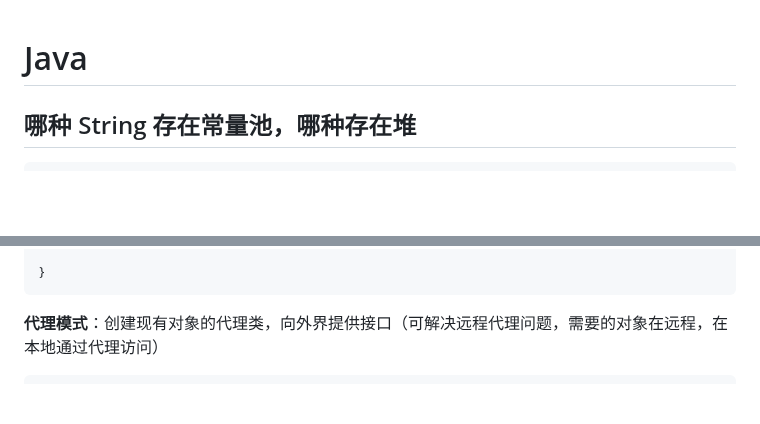
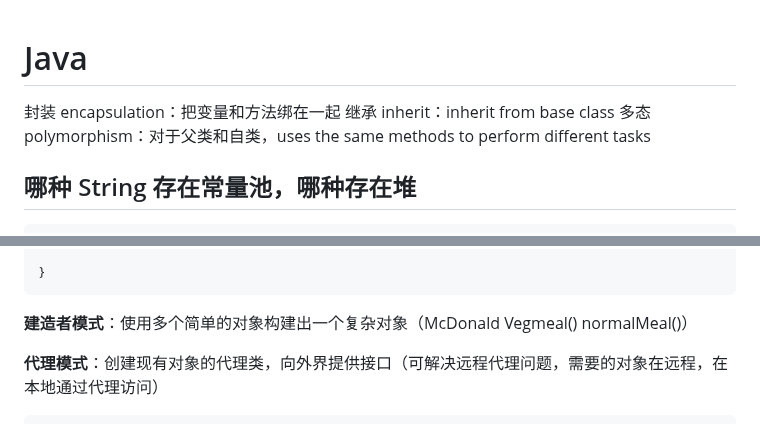
Before and after one commit to Zuiverloon/Bagu_md, a Markdown page: Java.md, 2 parts joined by grey strips. Rendered like a GitHub page; blank space fills up the shorter version.

````diff
--- a/Java.md
+++ b/Java.md
@@ -1,4 +1,8 @@
 # Java
+
+封装 encapsulation：把变量和方法绑在一起
+继承 inherit：inherit from base class
+多态 polymorphism：对于父类和自类，uses the same methods to perform different tasks
 
 ## 哪种 String 存在常量池，哪种存在堆
 
@@ -182,6 +196,8 @@ public class SingleObject {
 
 }
 ```
+
+**建造者模式**：使用多个简单的对象构建出一个复杂对象（McDonald Vegmeal() normalMeal()）
 
 **代理模式**：创建现有对象的代理类，向外界提供接口（可解决远程代理问题，需要的对象在远程，在本地通过代理访问）
 
````
Also changed, not shown: other parts of Java.md (+68 -10 lines).
